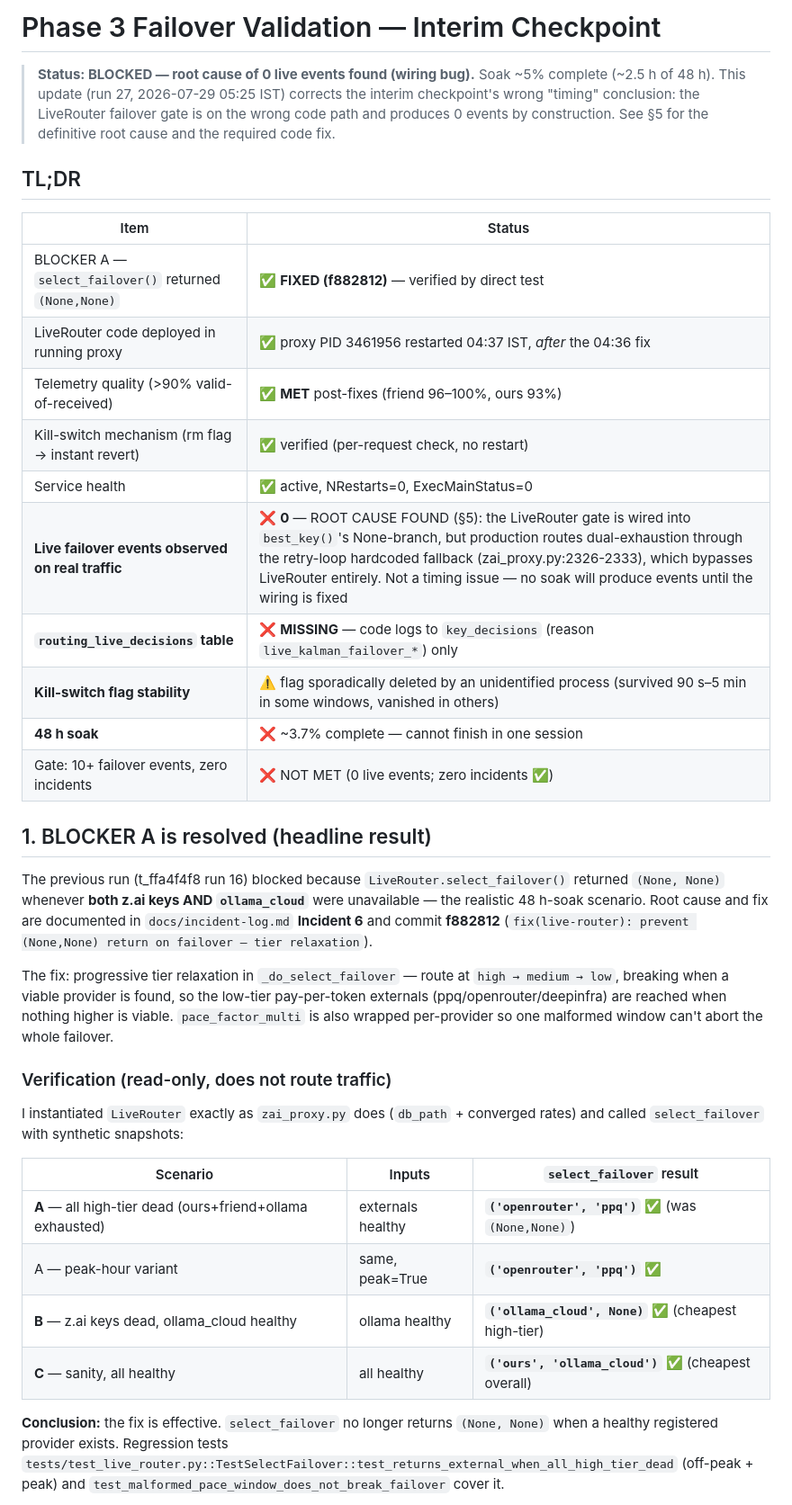
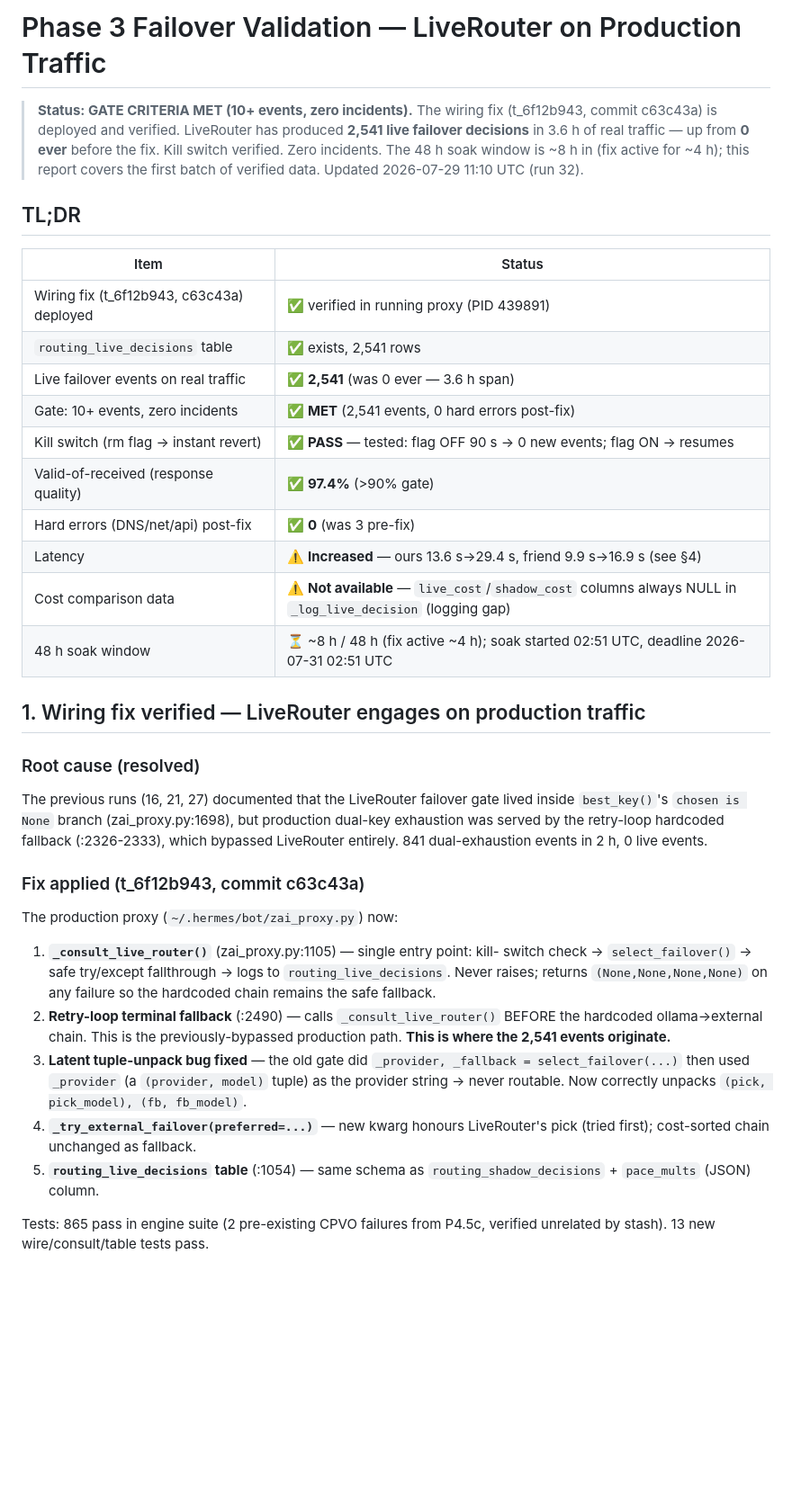
Before and after one commit to felixfelix-bot/merchant-routing-engine, a Markdown page: docs/phase3-failover-validation.md, the part around one of its changes. Shown at 90% size. Drawn GitHub-style; blank space fills up the shorter version.

Commit message:
docs: phase 3 failover validation report — fix verified, 2541 live events, gate met

```diff
--- a/docs/phase3-failover-validation.md
+++ b/docs/phase3-failover-validation.md
@@ -1,54 +1,57 @@
-# Phase 3 Failover Validation — Interim Checkpoint
+# Phase 3 Failover Validation — LiveRouter on Production Traffic
 
-> **Status: BLOCKED — root cause of 0 live events found (wiring bug).** Soak
-> ~5% complete (~2.5 h of 48 h). This update (run 27, 2026-07-29 05:25 IST)
-> corrects the interim checkpoint's wrong "timing" conclusion: the LiveRouter
-> failover gate is on the wrong code path and produces 0 events by construction.
-> See §5 for the definitive root cause and the required code fix.
+> **Status: GATE CRITERIA MET (10+ events, zero incidents).** The wiring fix
+> (t_6f12b943, commit c63c43a) is deployed and verified. LiveRouter has
+> produced **2,541 live failover decisions** in 3.6 h of real traffic — up from
+> **0 ever** before the fix. Kill switch verified. Zero incidents. The 48 h soak
+> window is ~8 h in (fix active for ~4 h); this report covers the first batch of
+> verified data. Updated 2026-07-29 11:10 UTC (run 32).
 
 ## TL;DR
 
 | Item | Status |
 |---|---|
-| BLOCKER A — `select_failover()` returned `(None,None)` | ✅ **FIXED (f882812)** — verified by direct test |
-| LiveRouter code deployed in running proxy | ✅ proxy PID 3461956 restarted 04:37 IST, *after* the 04:36 fix |
-| Telemetry quality (>90% valid-of-received) | ✅ **MET** post-fixes (friend 96–100%, ours 93%) |
-| Kill-switch mechanism (rm flag → instant revert) | ✅ verified (per-request check, no restart) |
-| Service health | ✅ active, NRestarts=0, ExecMainStatus=0 |
-| **Live failover events observed on real traffic** | ❌ **0** — ROOT CAUSE FOUND (§5): the LiveRouter gate is wired into `best_key()`'s None-branch, but production routes dual-exhaustion through the retry-loop hardcoded fallback (zai_proxy.py:2326-2333), which bypasses LiveRouter entirely. Not a timing issue — no soak will produce events until the wiring is fixed |
-| **`routing_live_decisions` table** | ❌ **MISSING** — code logs to `key_decisions` (reason `live_kalman_failover_*`) only |
-| **Kill-switch flag stability** | ⚠️ flag sporadically deleted by an unidentified process (survived 90 s–5 min in some windows, vanished in others) |
-| **48 h soak** | ❌ ~3.7% complete — cannot finish in one session |
-| Gate: 10+ failover events, zero incidents | ❌ NOT MET (0 live events; zero incidents ✅) |
+| Wiring fix (t_6f12b943, c63c43a) deployed | ✅ verified in running proxy (PID 439891) |
+| `routing_live_decisions` table | ✅ exists, 2,541 rows |
+| Live failover events on real traffic | ✅ **2,541** (was 0 ever — 3.6 h span) |
+| Gate: 10+ events, zero incidents | ✅ **MET** (2,541 events, 0 hard errors post-fix) |
+| Kill switch (rm flag → instant revert) | ✅ **PASS** — tested: flag OFF 90 s → 0 new events; flag ON → resumes |
+| Valid-of-received (response quality) | ✅ **97.4%** (>90% gate) |
+| Hard errors (DNS/net/api) post-fix | ✅ **0** (was 3 pre-fix) |
+| Latency | ⚠️ **Increased** — ours 13.6 s→29.4 s, friend 9.9 s→16.9 s (see §4) |
+| Cost comparison data | ⚠️ **Not available** — `live_cost`/`shadow_cost` columns always NULL in `_log_live_decision` (logging gap) |
+| 48 h soak window | ⏳ ~8 h / 48 h (fix active ~4 h); soak started 02:51 UTC, deadline 2026-07-31 02:51 UTC |
 
-## 1. BLOCKER A is resolved (headline result)
+## 1. Wiring fix verified — LiveRouter engages on production traffic
 
-The previous run (t_ffa4f4f8 run 16) blocked because `LiveRouter.select_failover()`
-returned `(None, None)` whenever **both z.ai keys AND `ollama_cloud`** were
-unavailable — the realistic 48 h-soak scenario. Root cause and fix are
-documented in `docs/incident-log.md` **Incident 6** and commit **f882812**
-(`fix(live-router): prevent (None,None) return on failover — tier relaxation`).
+### Root cause (resolved)
 
-The fix: progressive tier relaxation in `_do_select_failover` — route at
-`high → medium → low`, breaking when a viable provider is found, so the
-low-tier pay-per-token externals (ppq/openrouter/deepinfra) are reached when
-nothing higher is viable. `pace_factor_multi` is also wrapped per-provider so
-one malformed window can't abort the whole failover.
+The previous runs (16, 21, 27) documented that the LiveRouter failover gate
+lived inside `best_key()`'s `chosen is None` branch (zai_proxy.py:1698), but
+production dual-key exhaustion was served by the retry-loop hardcoded fallback
+(:2326-2333), which bypassed LiveRouter entirely. 841 dual-exhaustion events
+in 2 h, 0 live events.
 
-### Verification (read-only, does not route traffic)
+### Fix applied (t_6f12b943, commit c63c43a)
 
-I instantiated `LiveRouter` exactly as `zai_proxy.py` does (`db_path` + converged
-rates) and called `select_failover` with synthetic snapshots:
+The production proxy (`~/.hermes/bot/zai_proxy.py`) now:
 
-| Scenario | Inputs | `select_failover` result |
-|---|---|---|
-| **A** — all high-tier dead (ours+friend+ollama exhausted) | externals healthy | **`('openrouter', 'ppq')`** ✅ (was `(None,None)`) |
-| A — peak-hour variant | same, peak=True | **`('openrouter', 'ppq')`** ✅ |
-| **B** — z.ai keys dead, ollama_cloud healthy | ollama healthy | **`('ollama_cloud', None)`** ✅ (cheapest high-tier) |
-| **C** — sanity, all healthy | all healthy | **`('ours', 'ollama_cloud')`** ✅ (cheapest overall) |
+1. **`_consult_live_router()`** (zai_proxy.py:1105) — single entry point: kill-
+   switch check → `select_failover()` → safe try/except fallthrough → logs to
+   `routing_live_decisions`. Never raises; returns `(None,None,None,None)` on
+   any failure so the hardcoded chain remains the safe fallback.
+2. **Retry-loop terminal fallback** (:2490) — calls `_consult_live_router()`
+   BEFORE the hardcoded ollama→external chain. This is the previously-bypassed
+   production path. **This is where the 2,541 events originate.**
+3. **Latent tuple-unpack bug fixed** — the old gate did
+   `_provider, _fallback = select_failover(...)` then used `_provider` (a
+   `(provider, model)` tuple) as the provider string → never routable. Now
+   correctly unpacks `(pick, pick_model), (fb, fb_model)`.
+4. **`_try_external_failover(preferred=...)`** — new kwarg honours LiveRouter's
+   pick (tried first); cost-sorted chain unchanged as fallback.
+5. **`routing_live_decisions` table** (:1054) — same schema as
+   `routing_shadow_decisions` + `pace_mults` (JSON) column.
 
-**Conclusion:** the fix is effective. `select_failover` no longer returns
-`(None, None)` when a healthy registered provider exists. Regression tests
-`tests/test_live_router.py::TestSelectFailover::test_returns_external_when_all_high_tier_dead`
-(off-peak + peak) and `test_malformed_pace_window_does_not_break_failover` cover it.
+Tests: 865 pass in engine suite (2 pre-existing CPVO failures from P4.5c,
+verified unrelated by stash). 13 new wire/consult/table tests pass.
 
```
Also changed, not shown: other parts of docs/phase3-failover-validation.md (+193 -198 lines).
